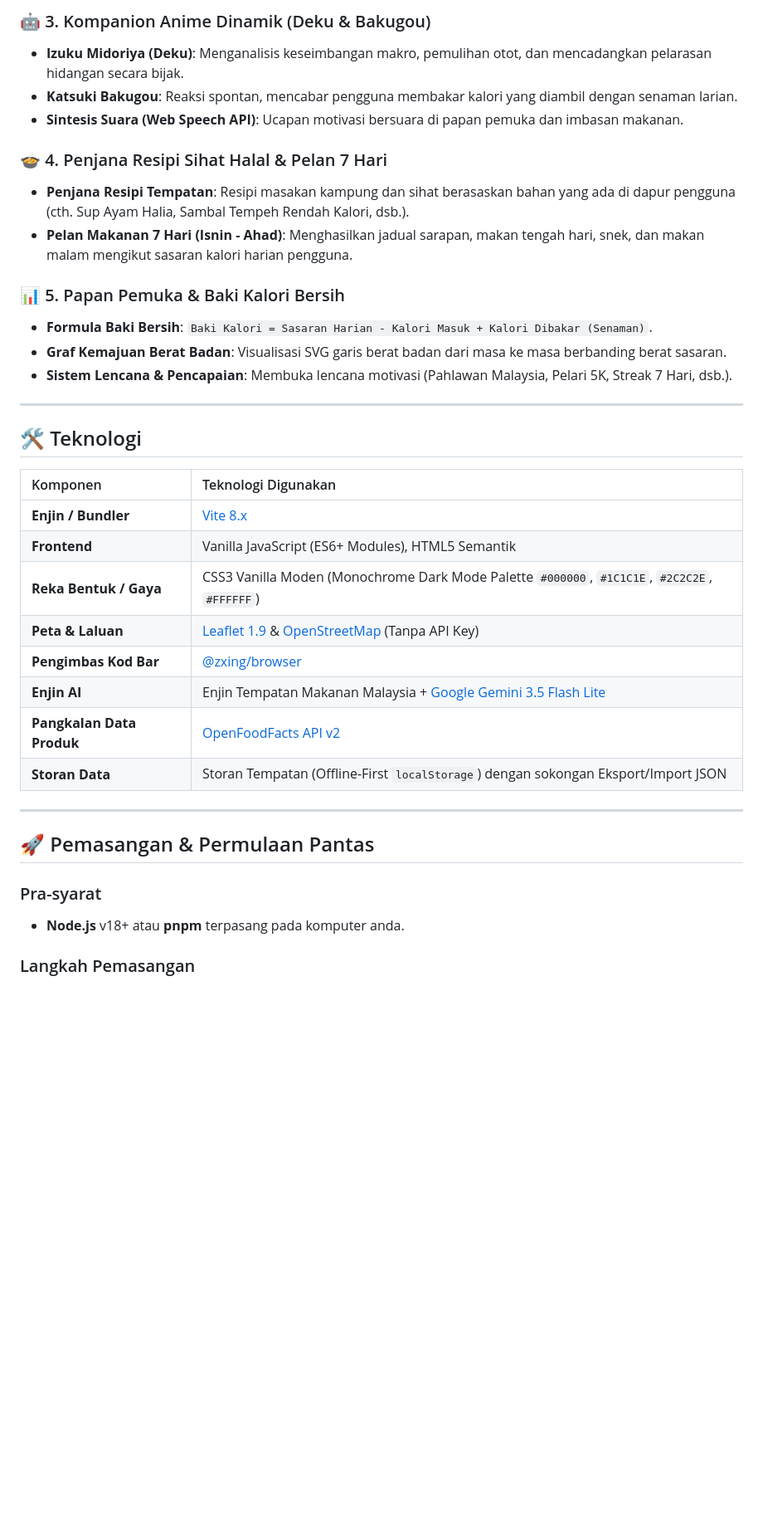
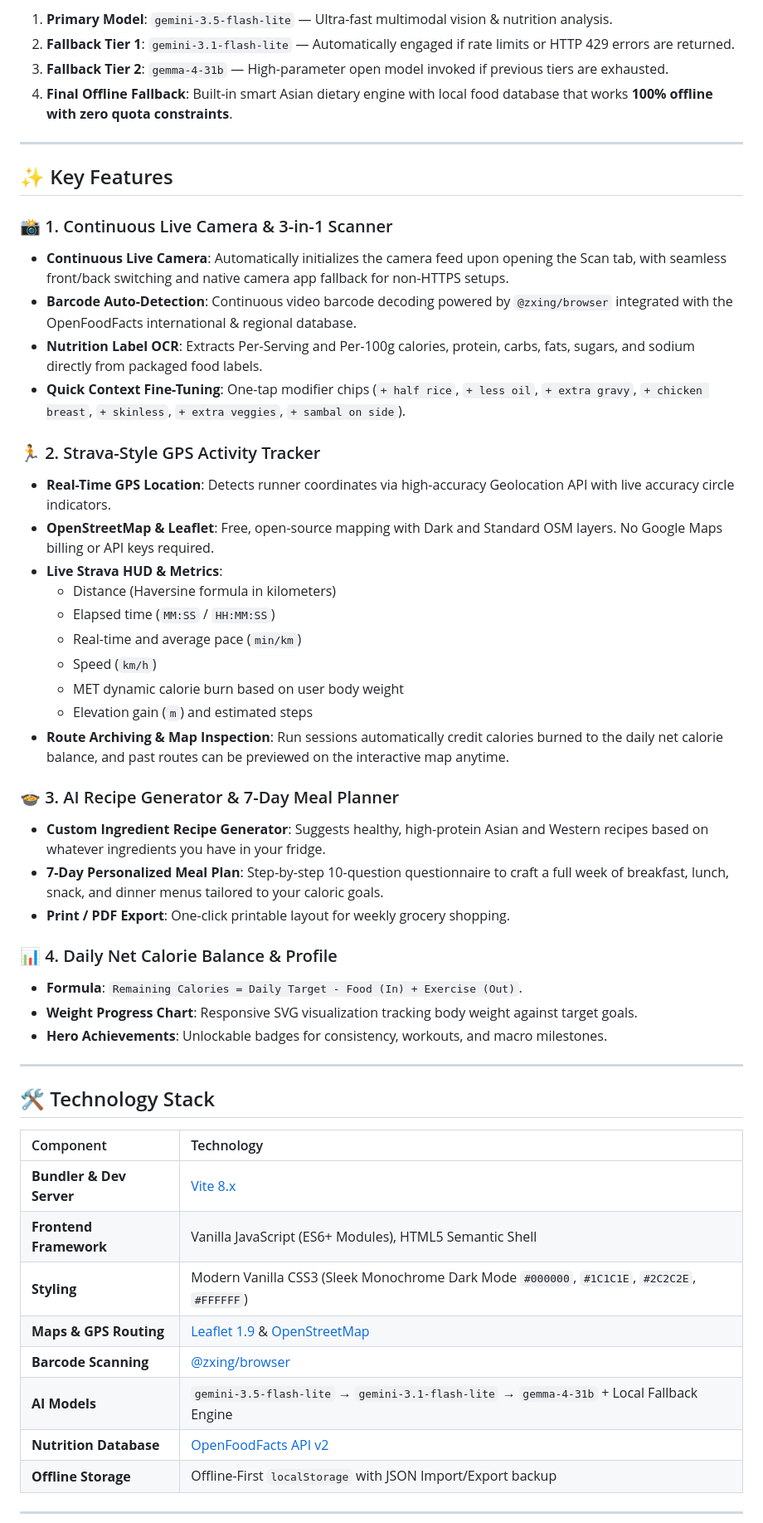
Before and after one commit to aliefakmal/CalMal, a Markdown page: README.md, the part around one of its changes. Shown at 83% size. GitHub-like rendering; blank space fills up the shorter version.

```diff
--- a/README.md
+++ b/README.md
@@ -52,39 +46,55 @@
 
-### 🤖 3. Kompanion Anime Dinamik (Deku & Bakugou)
-- **Izuku Midoriya (Deku)**: Menganalisis keseimbangan makro, pemulihan otot, dan mencadangkan pelarasan hidangan secara bijak.
-- **Katsuki Bakugou**: Reaksi spontan, mencabar pengguna membakar kalori yang diambil dengan senaman larian.
-- **Sintesis Suara (Web Speech API)**: Ucapan motivasi bersuara di papan pemuka dan imbasan makanan.
-
-### 🍲 4. Penjana Resipi Sihat Halal & Pelan 7 Hari
-- **Penjana Resipi Tempatan**: Resipi masakan kampung dan sihat berasaskan bahan yang ada di dapur pengguna (cth. Sup Ayam Halia, Sambal Tempeh Rendah Kalori, dsb.).
-- **Pelan Makanan 7 Hari (Isnin - Ahad)**: Menghasilkan jadual sarapan, makan tengah hari, snek, dan makan malam mengikut sasaran kalori harian pengguna.
-
-### 📊 5. Papan Pemuka & Baki Kalori Bersih
-- **Formula Baki Bersih**: `Baki Kalori = Sasaran Harian - Kalori Masuk + Kalori Dibakar (Senaman)`.
-- **Graf Kemajuan Berat Badan**: Visualisasi SVG garis berat badan dari masa ke masa berbanding berat sasaran.
-- **Sistem Lencana & Pencapaian**: Membuka lencana motivasi (Pahlawan Malaysia, Pelari 5K, Streak 7 Hari, dsb.).
+1. **Primary Model**: `gemini-3.5-flash-lite` — Ultra-fast multimodal vision & nutrition analysis.
+2. **Fallback Tier 1**: `gemini-3.1-flash-lite` — Automatically engaged if rate limits or HTTP 429 errors are returned.
+3. **Fallback Tier 2**: `gemma-4-31b` — High-parameter open model invoked if previous tiers are exhausted.
+4. **Final Offline Fallback**: Built-in smart Asian dietary engine with local food database that works **100% offline with zero quota constraints**.
 
 ---
 
-## 🛠️ Teknologi
+## ✨ Key Features
 
-| Komponen | Teknologi Digunakan |
-| :--- | :--- |
-| **Enjin / Bundler** | [Vite 8.x](https://vitejs.dev/) |
-| **Frontend** | Vanilla JavaScript (ES6+ Modules), HTML5 Semantik |
-| **Reka Bentuk / Gaya** | CSS3 Vanilla Moden (Monochrome Dark Mode Palette `#000000`, `#1C1C1E`, `#2C2C2E`, `#FFFFFF`) |
-| **Peta & Laluan** | [Leaflet 1.9](https://leafletjs.com/) & [OpenStreetMap](https://www.openstreetmap.org/) (Tanpa API Key) |
-| **Pengimbas Kod Bar** | [@zxing/browser](https://github.com/zxing-js/browser) |
-| **Enjin AI** | Enjin Tempatan Makanan Malaysia + [Google Gemini 3.5 Flash Lite](https://ai.google.dev/) |
-| **Pangkalan Data Produk** | [OpenFoodFacts API v2](https://world.openfoodfacts.org/) |
-| **Storan Data** | Storan Tempatan (Offline-First `localStorage`) dengan sokongan Eksport/Import JSON |
+### 📸 1. Continuous Live Camera & 3-in-1 Scanner
+- **Continuous Live Camera**: Automatically initializes the camera feed upon opening the Scan tab, with seamless front/back switching and native camera app fallback for non-HTTPS setups.
+- **Barcode Auto-Detection**: Continuous video barcode decoding powered by `@zxing/browser` integrated with the OpenFoodFacts international & regional database.
+- **Nutrition Label OCR**: Extracts Per-Serving and Per-100g calories, protein, carbs, fats, sugars, and sodium directly from packaged food labels.
+- **Quick Context Fine-Tuning**: One-tap modifier chips (`+ half rice`, `+ less oil`, `+ extra gravy`, `+ chicken breast`, `+ skinless`, `+ extra veggies`, `+ sambal on side`).
+
+### 🏃 2. Strava-Style GPS Activity Tracker
+- **Real-Time GPS Location**: Detects runner coordinates via high-accuracy Geolocation API with live accuracy circle indicators.
+- **OpenStreetMap & Leaflet**: Free, open-source mapping with Dark and Standard OSM layers. No Google Maps billing or API keys required.
+- **Live Strava HUD & Metrics**:
+  - Distance (Haversine formula in kilometers)
+  - Elapsed time (`MM:SS` / `HH:MM:SS`)
+  - Real-time and average pace (`min/km`)
+  - Speed (`km/h`)
+  - MET dynamic calorie burn based on user body weight
+  - Elevation gain (`m`) and estimated steps
+- **Route Archiving & Map Inspection**: Run sessions automatically credit calories burned to the daily net calorie balance, and past routes can be previewed on the interactive map anytime.
+
+### 🍲 3. AI Recipe Generator & 7-Day Meal Planner
+- **Custom Ingredient Recipe Generator**: Suggests healthy, high-protein Asian and Western recipes based on whatever ingredients you have in your fridge.
+- **7-Day Personalized Meal Plan**: Step-by-step 10-question questionnaire to craft a full week of breakfast, lunch, snack, and dinner menus tailored to your caloric goals.
+- **Print / PDF Export**: One-click printable layout for weekly grocery shopping.
+
+### 📊 4. Daily Net Calorie Balance & Profile
+- **Formula**: `Remaining Calories = Daily Target - Food (In) + Exercise (Out)`.
+- **Weight Progress Chart**: Responsive SVG visualization tracking body weight against target goals.
+- **Hero Achievements**: Unlockable badges for consistency, workouts, and macro milestones.
 
 ---
 
-## 🚀 Pemasangan & Permulaan Pantas
+## 🛠️ Technology Stack
 
-### Pra-syarat
-- **Node.js** v18+ atau **pnpm** terpasang pada komputer anda.
+| Component | Technology |
+| :--- | :--- |
+| **Bundler & Dev Server** | [Vite 8.x](https://vitejs.dev/) |
+| **Frontend Framework** | Vanilla JavaScript (ES6+ Modules), HTML5 Semantic Shell |
+| **Styling** | Modern Vanilla CSS3 (Sleek Monochrome Dark Mode `#000000`, `#1C1C1E`, `#2C2C2E`, `#FFFFFF`) |
+| **Maps & GPS Routing** | [Leaflet 1.9](https://leafletjs.com/) & [OpenStreetMap](https://www.openstreetmap.org/) |
+| **Barcode Scanning** | [@zxing/browser](https://github.com/zxing-js/browser) |
+| **AI Models** | `gemini-3.5-flash-lite` → `gemini-3.1-flash-lite` → `gemma-4-31b` + Local Fallback Engine |
+| **Nutrition Database** | [OpenFoodFacts API v2](https://world.openfoodfacts.org/) |
+| **Offline Storage** | Offline-First `localStorage` with JSON Import/Export backup |
 
-### Langkah Pemasangan
+---
 
```
Also changed, not shown: other parts of README.md (+69 -68 lines).
